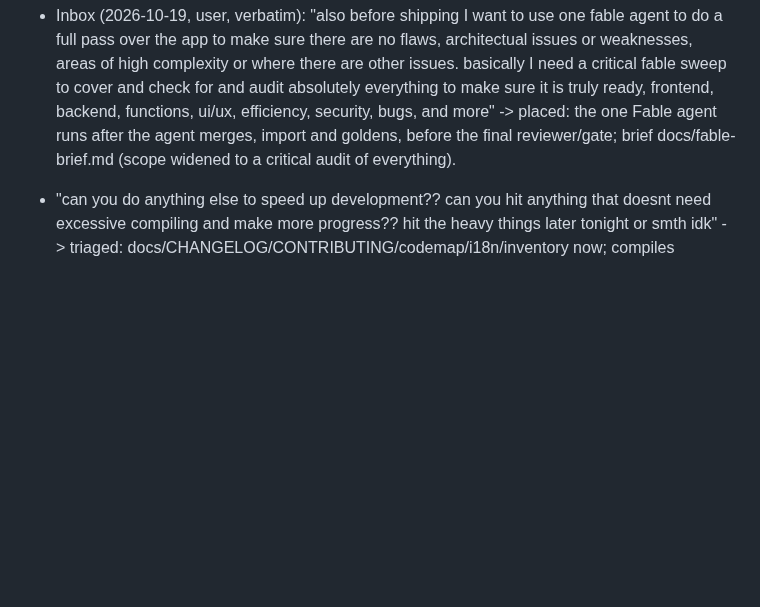
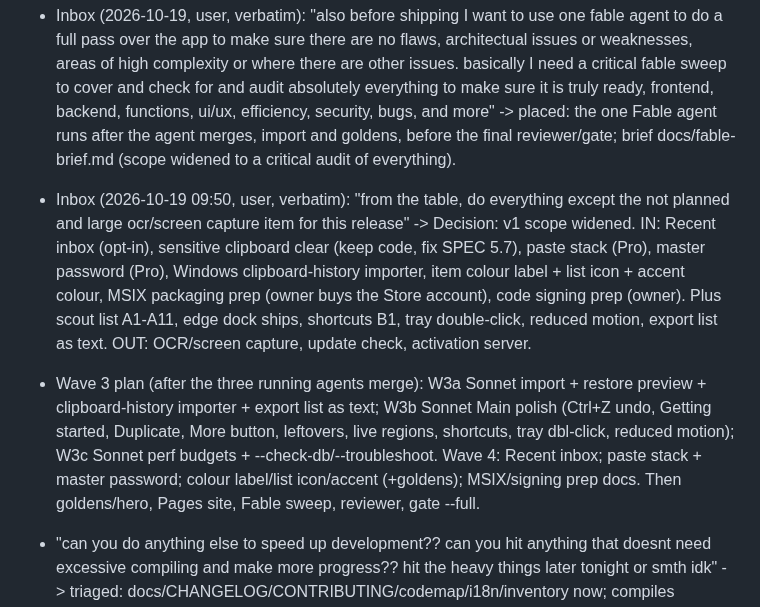
Before and after one commit to Braydenh563/Snipdeck, a Markdown page: .claude/now.md, the part around the change. Drawn GitHub-style; blank space fills up the shorter version.

Commit message:
Plan: owner widens v1 scope (everything but OCR, update check, activation); waves 3-4
Co-Authored-By: Claude Opus 5.5 <noreply@anthropic.com>
Claude-Session: https://claude.ai/code/session_01ArdU5bqRaubU3ApnFH8kRK

```diff
--- a/.claude/now.md
+++ b/.claude/now.md
@@ -83,6 +83,8 @@ Project state: docs/HANDOVER.md. This file holds only the Inbox and Decisions.
 - Inbox (2026-10-19 02:58, user, verbatim): "dont include info the user doesnt need to know or things that might make them try to bypass the licencing etc. keep it a professional public page. good for a quick read or detailed review" -> Step 19 README rules: user-facing only; no licence internals (key format, signing, dev key, build-time key, how checks work), no internal process (agents, work orders, reviews, spikes); layered for both readers: pitch + screenshots + install up top for a quick read, then features, hotkeys, privacy, FAQ; contributor/build details moved to CONTRIBUTING.md; also scrub docs/licensing.md and user-facing docs of bypass-useful detail (keep it in developer docs only where needed for the release procedure).
 - Inbox (2026-10-19 03:00, user, verbatim): "maybe you can use some collapsible sections or other magic formatting as well" -> Step 19 README formatting: GitHub-native only: <details> for long sections (all hotkeys, FAQ, privacy detail, build from source), <picture> with prefers-color-scheme for light/dark screenshots, > [!NOTE]/[!TIP] alerts sparingly (max 2), a centered logo + tagline header, kbd tags in the hotkeys table; no shields wall, no HTML tricks GitHub strips.
 - Inbox (2026-10-19, user, verbatim): "also before shipping I want to use one fable agent to do a full pass over the app to make sure there are no flaws, architectual issues or weaknesses, areas of high complexity or where there are other issues. basically I need a critical fable sweep to cover and check for and audit absolutely everything to make sure it is truly ready, frontend, backend, functions, ui/ux, efficiency, security, bugs, and more" -> placed: the one Fable agent runs after the agent merges, import and goldens, before the final reviewer/gate; brief docs/fable-brief.md (scope widened to a critical audit of everything).
+- Inbox (2026-10-19 09:50, user, verbatim): "from the table, do everything except the not planned and large ocr/screen capture item for this release" -> Decision: v1 scope widened. IN: Recent inbox (opt-in), sensitive clipboard clear (keep code, fix SPEC 5.7), paste stack (Pro), master password (Pro), Windows clipboard-history importer, item colour label + list icon + accent colour, MSIX packaging prep (owner buys the Store account), code signing prep (owner). Plus scout list A1-A11, edge dock ships, shortcuts B1, tray double-click, reduced motion, export list as text. OUT: OCR/screen capture, update check, activation server.
+- Wave 3 plan (after the three running agents merge): W3a Sonnet import + restore preview + clipboard-history importer + export list as text; W3b Sonnet Main polish (Ctrl+Z undo, Getting started, Duplicate, More button, leftovers, live regions, shortcuts, tray dbl-click, reduced motion); W3c Sonnet perf budgets + --check-db/--troubleshoot. Wave 4: Recent inbox; paste stack + master password; colour label/list icon/accent (+goldens); MSIX/signing prep docs. Then goldens/hero, Pages site, Fable sweep, reviewer, gate --full.
 - "can you do anything else to speed up development?? can you hit anything that doesnt need excessive compiling and make more progress?? hit the heavy things later tonight or smth idk" -> triaged: docs/CHANGELOG/CONTRIBUTING/codemap/i18n/inventory now; compiles batched.
 - "can you do anything else?" -> triaged: merge review (Opus), Panel gaps + leftovers coded in a worktree without cargo (Sonnet), README draft (Sonnet), all while clippy runs.
 - "Opus I shouldnbt be having to ask if there is anything else yu cna do, please try to make sure you are steamrolling towards shipping the v1" -> standing rule: always pick up the next queue item while builds/agents run.
```
